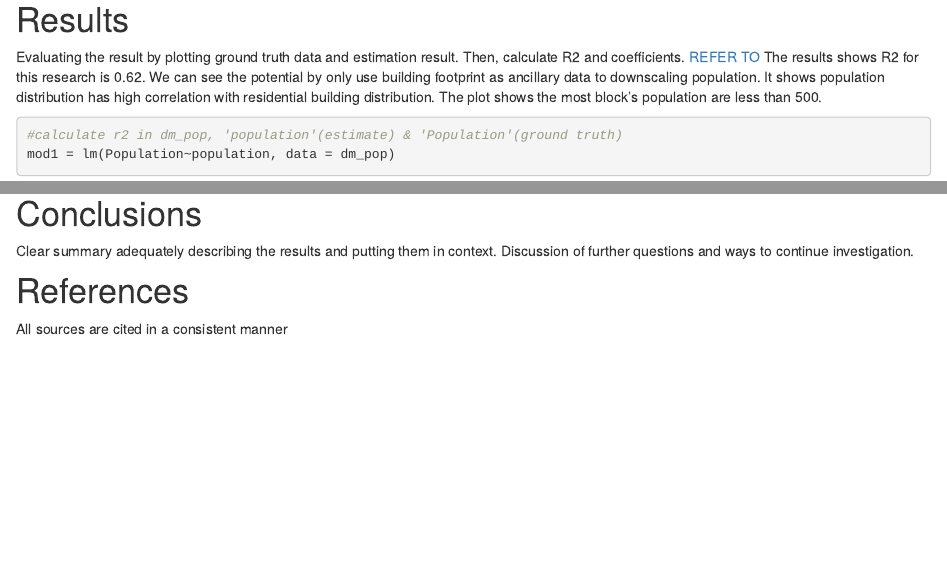
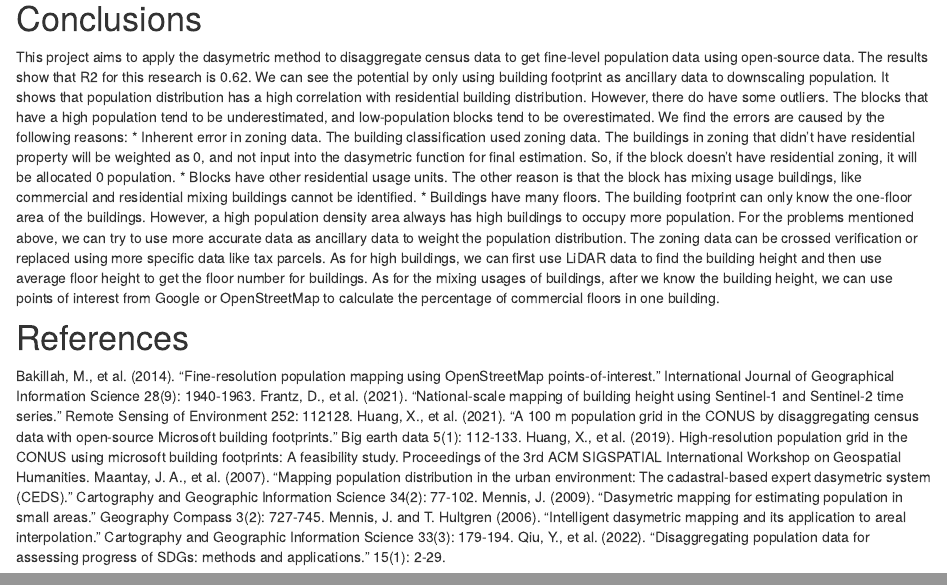
Before and after one commit to geo511-2022/final_project-SuiyuanWang, an R Markdown document (index.Rmd): the page in a window 1100 px wide, from 2430 px down before the commit and from 3370 px down after it, and a second part further down, joined at a grey line. Rendered offline with R 4.5, knitr and Pandoc, with nearby package versions; some code elsewhere in the file could not run offline.

Commit message:
Update index.Rmd

````diff
--- a/index.Rmd
+++ b/index.Rmd
@@ -138,10 +139,9 @@ dm_pop$population = as.integer(dm_pop$population)
 
 # Results
 
-Evaluating the result by plotting ground truth data and estimation result. Then, calculate R2 and coefficients.
-[REFER TO](https://lukemiller.org/index.php/2012/10/adding-p-values-and-r-squared-values-to-a-plot-using-expression/)
-The results shows R2 for this research is 0.62. We can see the potential by only use building footprint as ancillary data to downscaling population. It shows population distribution has high correlation with residential building distribution.
-The plot shows the most block's population are less than 500.
+Evaluating the result by plotting ground truth data and estimation results. Then, calculate R2 and coefficients.
+[Refer To](https://lukemiller.org/index.php/2012/10/adding-p-values-and-r-squared-values-to-a-plot-using-expression/)
+
 ```{r}
 #calculate r2 in dm_pop, 'population'(estimate) & 'Population'(ground truth)
 mod1 = lm(Population~population, data = dm_pop)
@@ -173,11 +174,24 @@ tm_shape(dm_pop) +
   tmap_mode("view")
 ```
 
-
 # Conclusions
 
-Clear summary adequately describing the results and putting them in context. Discussion of further questions and ways to continue investigation.
+This project aims to apply the dasymetric method to disaggregate census data to get fine-level population data using open-source data.
+The results show that R2 for this research is 0.62. We can see the potential by only using building footprint as ancillary data to downscaling population. It shows that population distribution has a high correlation with residential building distribution.
+However, there do have some outliers. The blocks that have a high population tend to be underestimated, and low-population blocks tend to be overestimated. We find the errors are caused by the following reasons:
+* Inherent error in zoning data. The building classification used zoning data. The buildings in zoning that didn't have residential property will be weighted as 0, and not input into the dasymetric function for final estimation. So, if the block doesn’t have residential zoning, it will be allocated 0 population.
+* Blocks have other residential usage units. The other reason is that the block has mixing usage buildings, like commercial and residential mixing buildings cannot be identified.
+* Buildings have many floors. The building footprint can only know the one-floor area of the buildings. However, a high population density area always has high buildings to occupy more population.
+For the problems mentioned above, we can try to use more accurate data as ancillary data to weight the population distribution. The zoning data can be crossed verification or replaced using more specific data like tax parcels. As for high buildings, we can first use LiDAR data to find the building height and then use average floor height to get the floor number for buildings. As for the mixing usages of buildings, after we know the building height, we can use points of interest from Google or OpenStreetMap to calculate the percentage of commercial floors in one building.
+
 
 # References
 
-All sources are cited in a consistent manner
+Bakillah, M., et al. (2014). "Fine-resolution population mapping using OpenStreetMap points-of-interest." International Journal of Geographical Information Science 28(9): 1940-1963.
+Frantz, D., et al. (2021). "National-scale mapping of building height using Sentinel-1 and Sentinel-2 time series." Remote Sensing of Environment 252: 112128.
+Huang, X., et al. (2021). "A 100 m population grid in the CONUS by disaggregating census data with open-source Microsoft building footprints." Big earth data 5(1): 112-133.
+Huang, X., et al. (2019). High-resolution population grid in the CONUS using microsoft building footprints: A feasibility study. Proceedings of the 3rd ACM SIGSPATIAL International Workshop on Geospatial Humanities.
+Maantay, J. A., et al. (2007). "Mapping population distribution in the urban environment: The cadastral-based expert dasymetric system (CEDS)." Cartography and Geographic Information Science 34(2): 77-102.
+Mennis, J. (2009). "Dasymetric mapping for estimating population in small areas." Geography Compass 3(2): 727-745.
+Mennis, J. and T. Hultgren (2006). "Intelligent dasymetric mapping and its application to areal interpolation." Cartography and Geographic Information Science 33(3): 179-194.
+Qiu, Y., et al. (2022). "Disaggregating population data for assessing progress of SDGs: methods and applications."  15(1): 2-29.
````
Also changed, not shown: index.Rmd (10 more changed lines).
